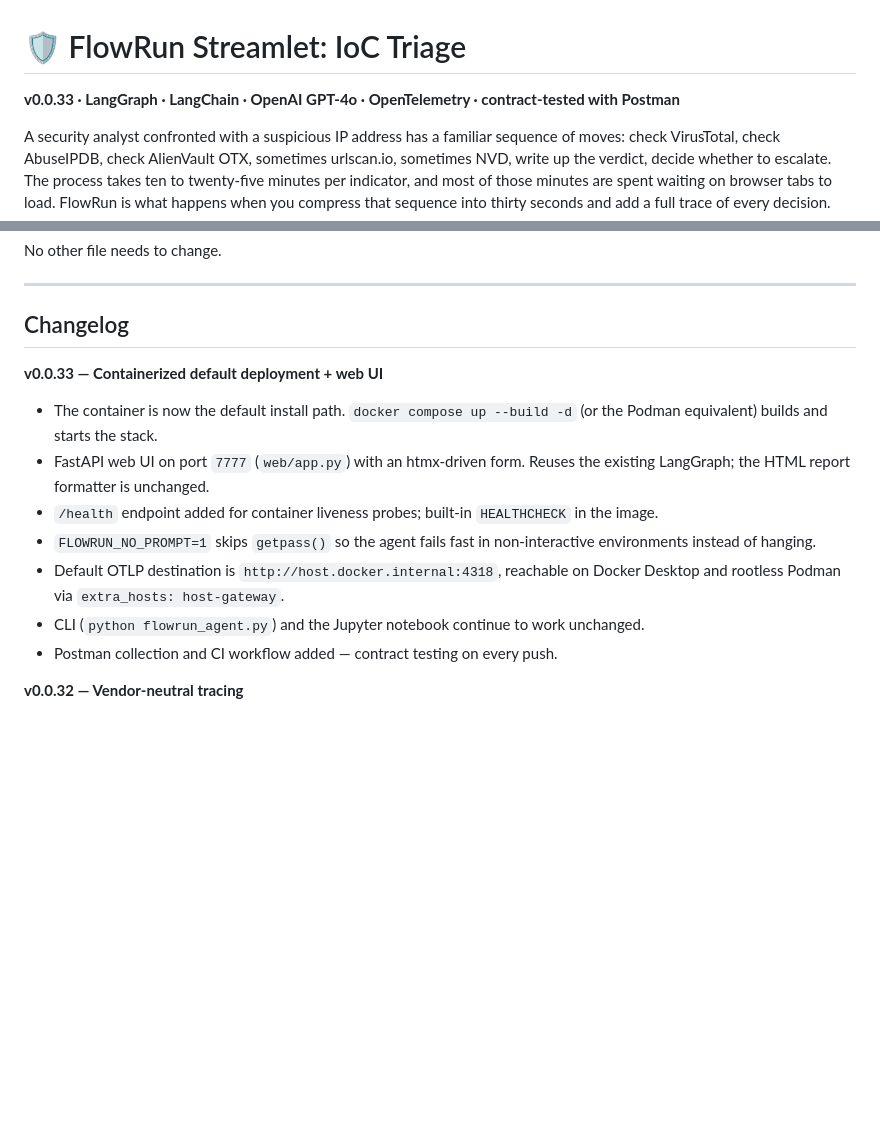
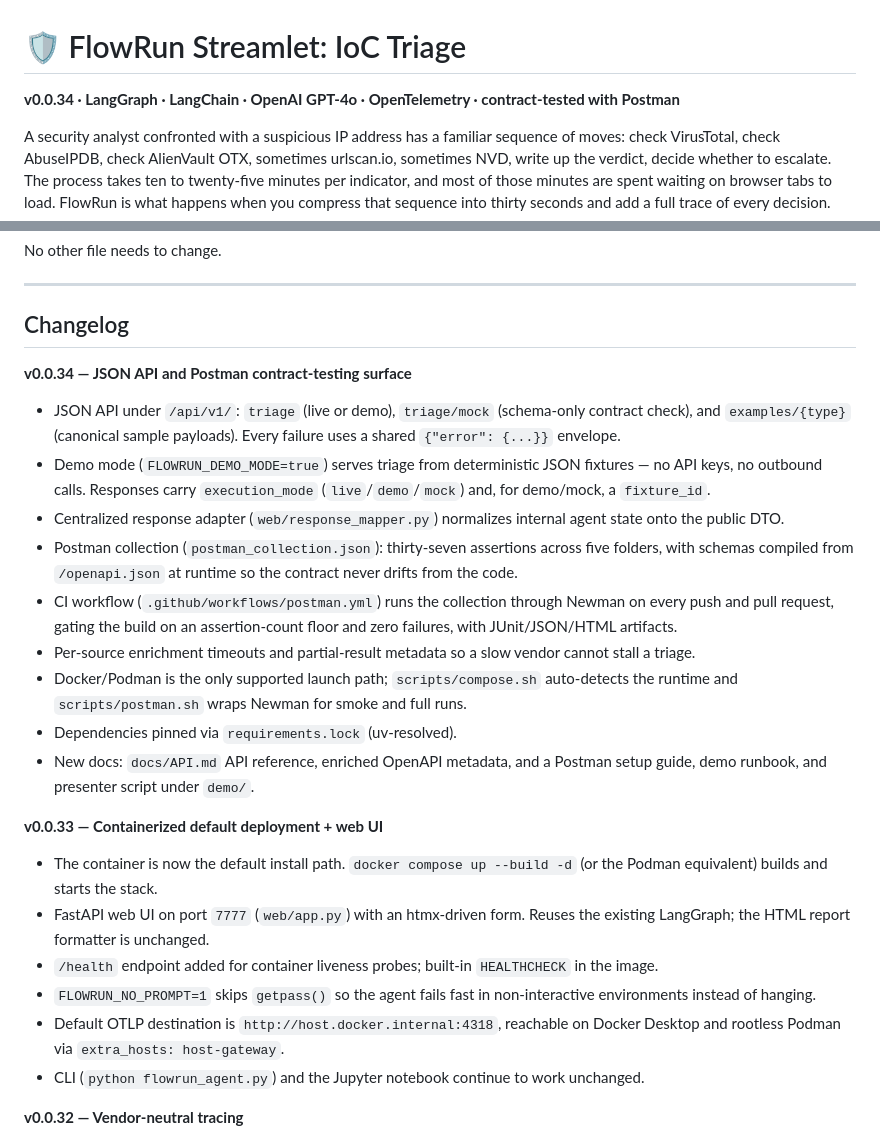
Before and after one commit to JeremiahJRRoss/Agent_IoC-Triage_Ross_Moda_26-Spring, a Markdown page: README.md, 2 parts joined by grey strips. GitHub-like rendering; blank space fills up the shorter version.

Commit message:
docs: add v0.0.34 changelog entry for API and Postman testing surface
Capture the JSON API, demo mode, Postman contract-testing collection,
CI workflow, enrichment timeouts, and Docker/Podman-only launch path
shipped since v0.0.33 in their own changelog entry, replacing the
single stopgap line previously buried under v0.0.33.

https://claude.ai/code/session_01Xm7bk3kZujFN2LD4PsgXex

```diff
--- a/README.md
+++ b/README.md
@@ -1,6 +1,6 @@
 # 🛡️ FlowRun Streamlet: IoC Triage
 
-**v0.0.33 · LangGraph · LangChain · OpenAI GPT-4o · OpenTelemetry · contract-tested with Postman**
+**v0.0.34 · LangGraph · LangChain · OpenAI GPT-4o · OpenTelemetry · contract-tested with Postman**
 
 A security analyst confronted with a suspicious IP address has a familiar sequence of moves: check VirusTotal, check AbuseIPDB, check AlienVault OTX, sometimes urlscan.io, sometimes NVD, write up the verdict, decide whether to escalate. The process takes ten to twenty-five minutes per indicator, and most of those minutes are spent waiting on browser tabs to load. FlowRun is what happens when you compress that sequence into thirty seconds and add a full trace of every decision.
 
@@ -192,6 +192,17 @@ No other file needs to change.
 
 ## Changelog
 
+**v0.0.34 — JSON API and Postman contract-testing surface**
+- JSON API under `/api/v1/`: `triage` (live or demo), `triage/mock` (schema-only contract check), and `examples/{type}` (canonical sample payloads). Every failure uses a shared `{"error": {...}}` envelope.
+- Demo mode (`FLOWRUN_DEMO_MODE=true`) serves triage from deterministic JSON fixtures — no API keys, no outbound calls. Responses carry `execution_mode` (`live`/`demo`/`mock`) and, for demo/mock, a `fixture_id`.
+- Centralized response adapter (`web/response_mapper.py`) normalizes internal agent state onto the public DTO.
+- Postman collection (`postman_collection.json`): thirty-seven assertions across five folders, with schemas compiled from `/openapi.json` at runtime so the contract never drifts from the code.
+- CI workflow (`.github/workflows/postman.yml`) runs the collection through Newman on every push and pull request, gating the build on an assertion-count floor and zero failures, with JUnit/JSON/HTML artifacts.
+- Per-source enrichment timeouts and partial-result metadata so a slow vendor cannot stall a triage.
+- Docker/Podman is the only supported launch path; `scripts/compose.sh` auto-detects the runtime and `scripts/postman.sh` wraps Newman for smoke and full runs.
+- Dependencies pinned via `requirements.lock` (uv-resolved).
+- New docs: `docs/API.md` API reference, enriched OpenAPI metadata, and a Postman setup guide, demo runbook, and presenter script under `demo/`.
+
 **v0.0.33 — Containerized default deployment + web UI**
 - The container is now the default install path. `docker compose up --build -d` (or the Podman equivalent) builds and starts the stack.
 - FastAPI web UI on port `7777` (`web/app.py`) with an htmx-driven form. Reuses the existing LangGraph; the HTML report formatter is unchanged.
@@ -199,7 +210,6 @@ No other file needs to change.
 - `FLOWRUN_NO_PROMPT=1` skips `getpass()` so the agent fails fast in non-interactive environments instead of hanging.
 - Default OTLP destination is `http://host.docker.internal:4318`, reachable on Docker Desktop and rootless Podman via `extra_hosts: host-gateway`.
 - CLI (`python flowrun_agent.py`) and the Jupyter notebook continue to work unchanged.
-- Postman collection and CI workflow added — contract testing on every push.
 
 **v0.0.32 — Vendor-neutral tracing**
 - Removed Arize-specific dependencies. Added standard OpenTelemetry SDK + Traceloop SDK (OpenLLMetry). Auto-instruments LangChain, LangGraph, and OpenAI.
```
